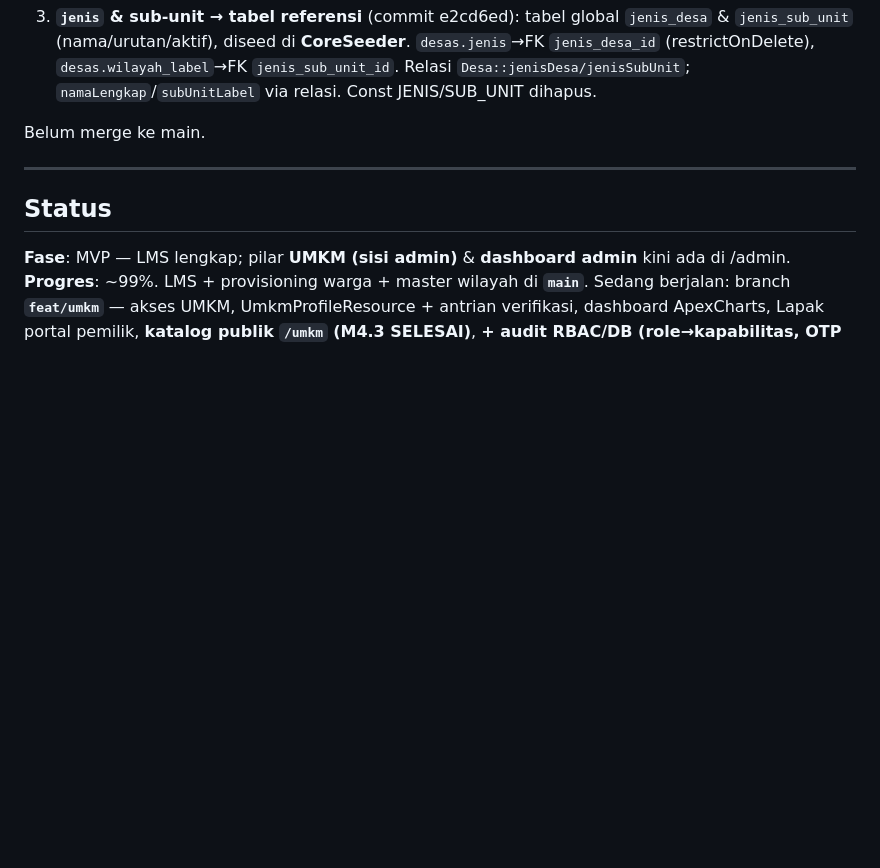
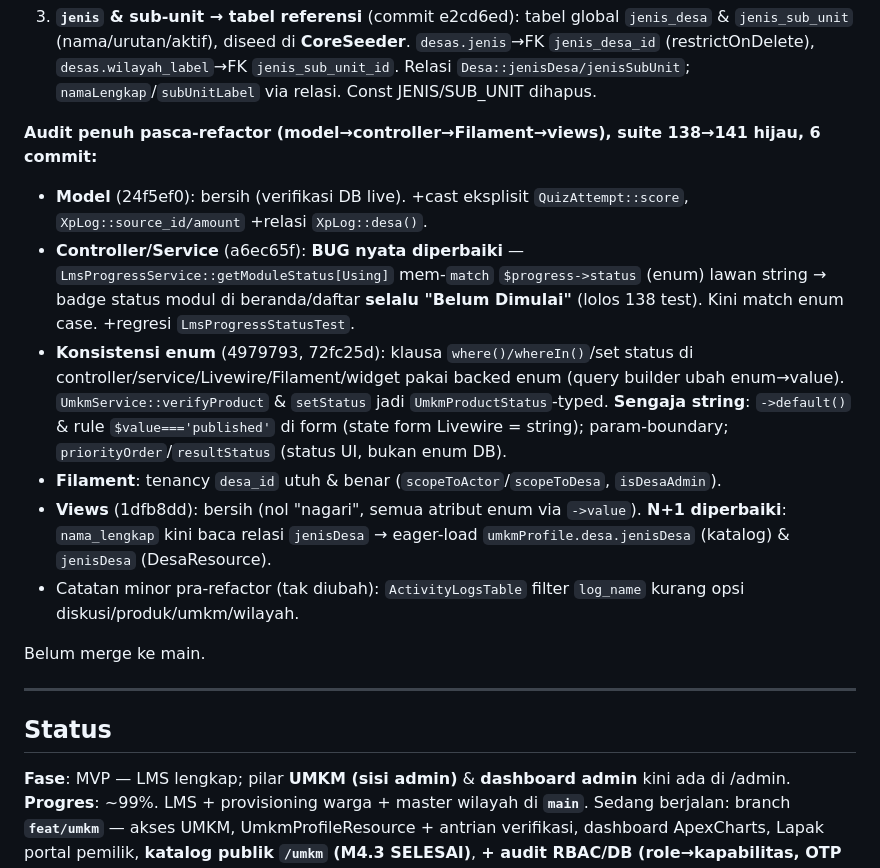
Before and after one commit to rijallmmuk/basamo-nch, a Markdown page: PROGRESS.md, the part around the change. Drawn GitHub-style; blank space fills up the shorter version.

Commit message:
docs(progress): ringkasan audit pasca-refactor (model→controller→filament→views)
Co-Authored-By: Claude Opus 4.8 <noreply@anthropic.com>

```diff
--- a/PROGRESS.md
+++ b/PROGRESS.md
@@ -23,6 +23,14 @@ Tiga fase, tiap fase di-commit terpisah & suite hijau (138 test):
    `jenis_sub_unit` (nama/urutan/aktif), diseed di **CoreSeeder**. `desas.jenis`→FK `jenis_desa_id`
    (restrictOnDelete), `desas.wilayah_label`→FK `jenis_sub_unit_id`. Relasi `Desa::jenisDesa/jenisSubUnit`;
    `namaLengkap`/`subUnitLabel` via relasi. Const JENIS/SUB_UNIT dihapus.
+
+**Audit penuh pasca-refactor (model→controller→Filament→views), suite 138→141 hijau, 6 commit:**
+- **Model** (24f5ef0): bersih (verifikasi DB live). +cast eksplisit `QuizAttempt::score`, `XpLog::source_id/amount` +relasi `XpLog::desa()`.
+- **Controller/Service** (a6ec65f): **BUG nyata diperbaiki** — `LmsProgressService::getModuleStatus[Using]` mem-`match` `$progress->status` (enum) lawan string → badge status modul di beranda/daftar **selalu "Belum Dimulai"** (lolos 138 test). Kini match enum case. +regresi `LmsProgressStatusTest`.
+- **Konsistensi enum** (4979793, 72fc25d): klausa `where()/whereIn()`/set status di controller/service/Livewire/Filament/widget pakai backed enum (query builder ubah enum→value). `UmkmService::verifyProduct` & `setStatus` jadi `UmkmProductStatus`-typed. **Sengaja string**: `->default()` & rule `$value==='published'` di form (state form Livewire = string); param-boundary; `priorityOrder`/`resultStatus` (status UI, bukan enum DB).
+- **Filament**: tenancy `desa_id` utuh & benar (`scopeToActor`/`scopeToDesa`, `isDesaAdmin`).
+- **Views** (1dfb8dd): bersih (nol "nagari", semua atribut enum via `->value`). **N+1 diperbaiki**: `nama_lengkap` kini baca relasi `jenisDesa` → eager-load `umkmProfile.desa.jenisDesa` (katalog) & `jenisDesa` (DesaResource).
+- Catatan minor pra-refactor (tak diubah): `ActivityLogsTable` filter `log_name` kurang opsi diskusi/produk/umkm/wilayah.
 
 Belum merge ke main.
 
```
